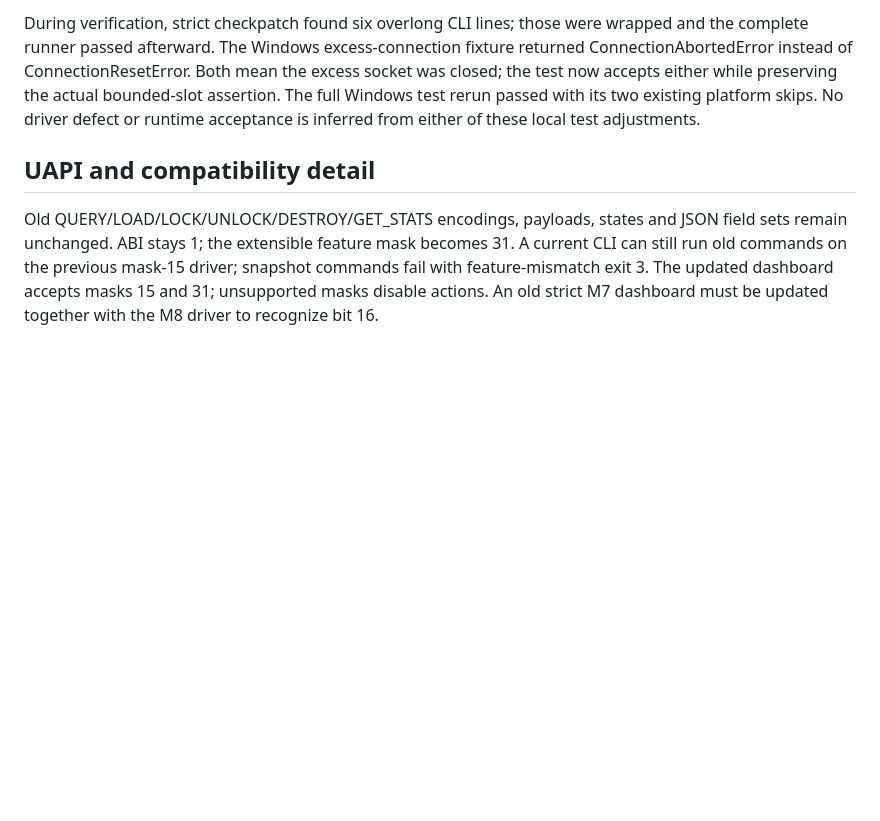
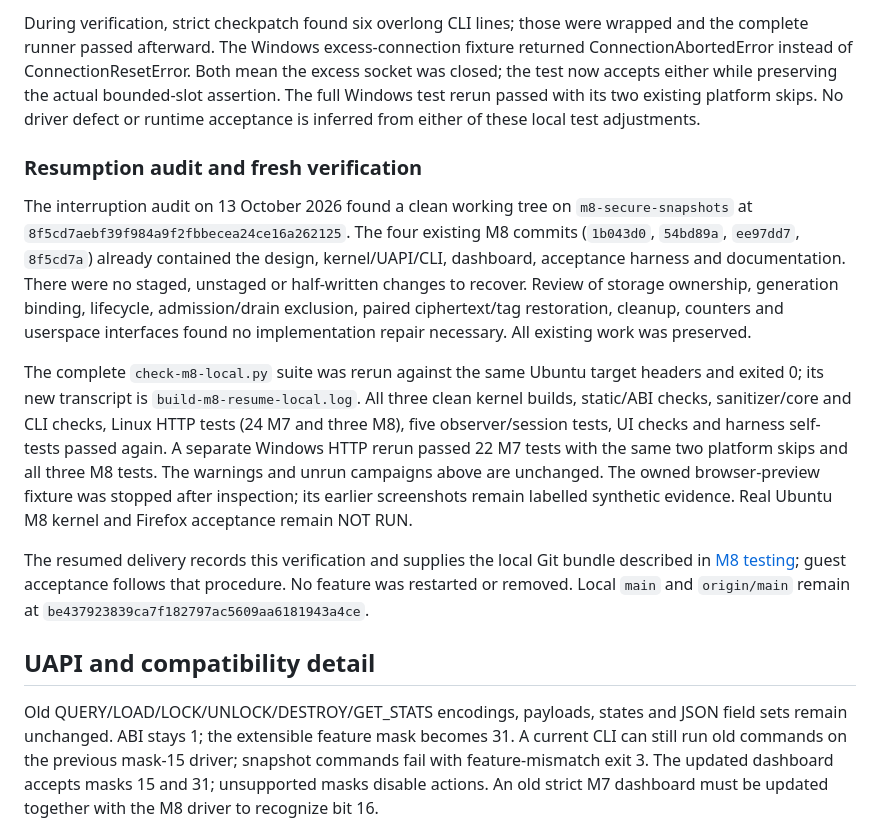
Before and after one commit to RishikGrandhi/SecureRAM, a Markdown page: docs/m8-report.md, the part around the change. Drawn GitHub-style; blank space fills up the shorter version.

Commit message:
M8: record resumed verification and delivery audit

```diff
--- a/docs/m8-report.md
+++ b/docs/m8-report.md
@@ -110,6 +110,32 @@ the actual bounded-slot assertion. The full Windows test rerun passed with its
 two existing platform skips. No driver defect or runtime acceptance is inferred
 from either of these local test adjustments.
 
+### Resumption audit and fresh verification
+
+The interruption audit on 13 October 2026 found a clean working tree on
+`m8-secure-snapshots` at `8f5cd7aebf39f984a9f2fbbecea24ce16a262125`. The four
+existing M8 commits (`1b043d0`, `54bd89a`, `ee97dd7`, `8f5cd7a`) already contained
+the design, kernel/UAPI/CLI, dashboard, acceptance harness and documentation.
+There were no staged, unstaged or half-written changes to recover. Review of
+storage ownership, generation binding, lifecycle, admission/drain exclusion,
+paired ciphertext/tag restoration, cleanup, counters and userspace interfaces
+found no implementation repair necessary. All existing work was preserved.
+
+The complete `check-m8-local.py` suite was rerun against the same Ubuntu target
+headers and exited 0; its new transcript is `build-m8-resume-local.log`. All
+three clean kernel builds, static/ABI checks, sanitizer/core and CLI checks,
+Linux HTTP tests (24 M7 and three M8), five observer/session tests, UI checks
+and harness self-tests passed again. A separate Windows HTTP rerun passed
+22 M7 tests with the same two platform skips and all three M8 tests. The
+warnings and unrun campaigns above are unchanged. The owned browser-preview
+fixture was stopped after inspection; its earlier screenshots remain labelled
+synthetic evidence. Real Ubuntu M8 kernel and Firefox acceptance remain NOT RUN.
+
+The resumed delivery records this verification and supplies the local Git
+bundle described in [M8 testing](m8-testing.md); guest acceptance follows
+that procedure. No feature was restarted or removed. Local `main` and
+`origin/main` remain at `be437923839ca7f182797ac5609aa6181943a4ce`.
+
 ## UAPI and compatibility detail
 
 Old QUERY/LOAD/LOCK/UNLOCK/DESTROY/GET_STATS encodings, payloads, states and JSON
```
Also changed, not shown: docs/m8-testing.md (+3 -2 lines).
